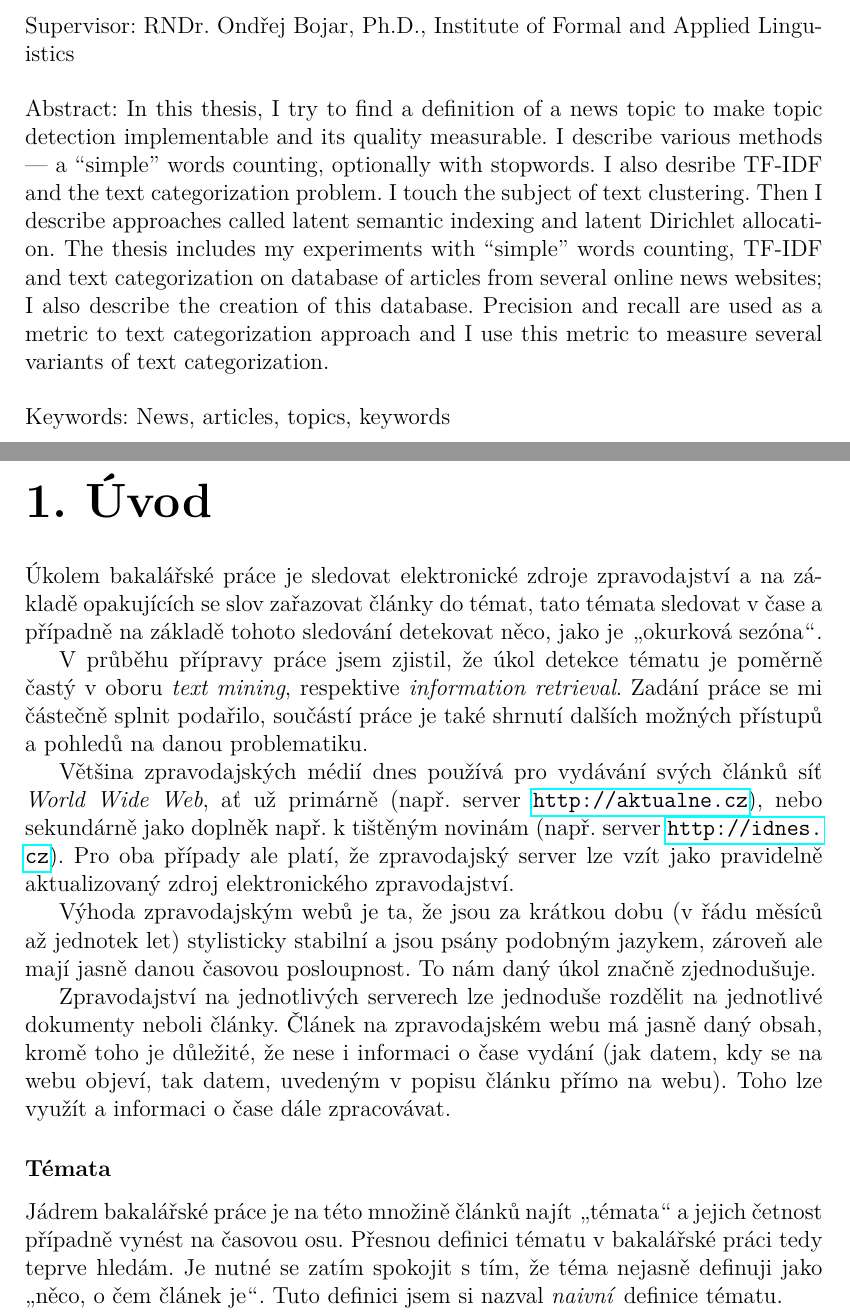
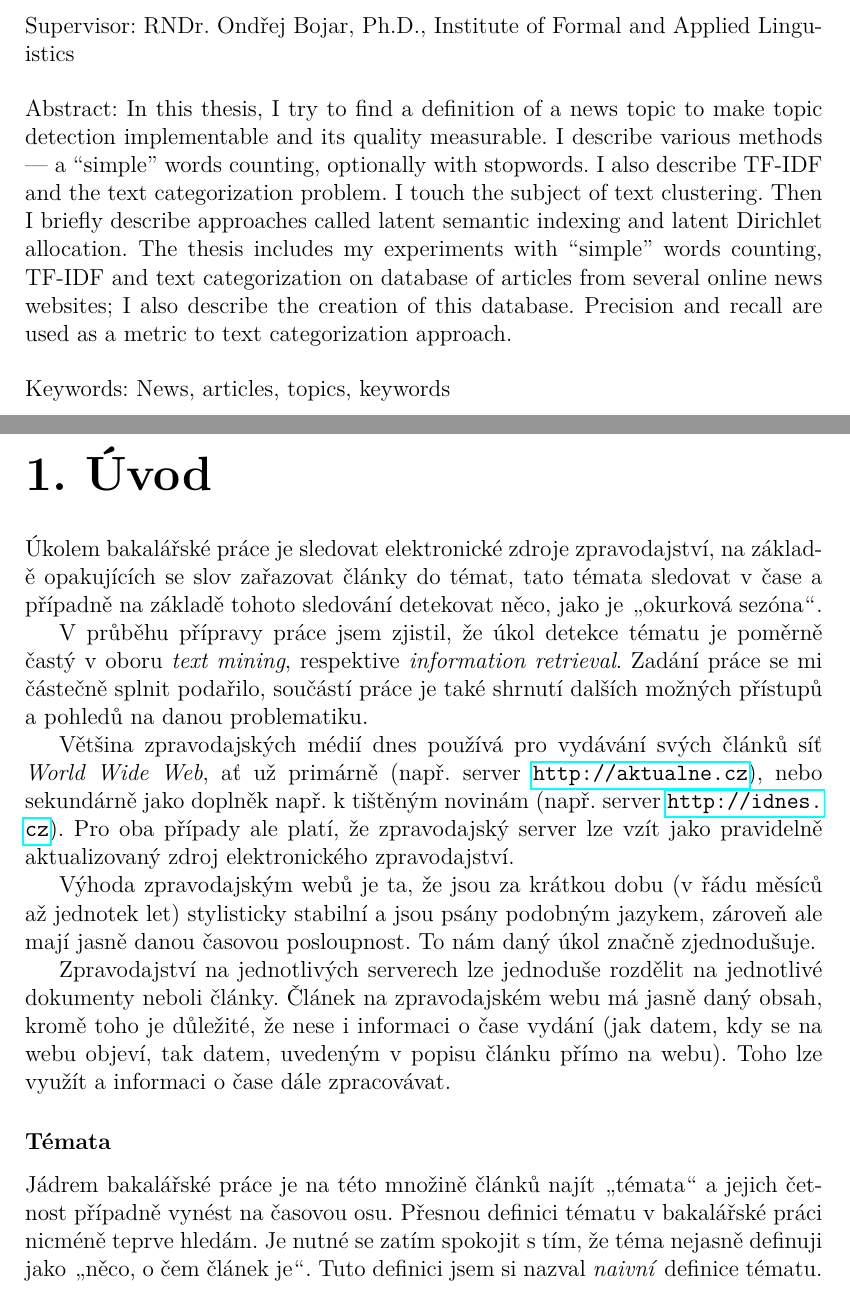
Before and after one commit to karelbilek/zpravostroj2, a LaTeX thesis (thesis/prace.tex): two parts of pages 4 and 6 of 37, joined at a grey line, cut so that both start at the same text. Compiled offline with pdfLaTeX.

Commit message:
drobnosti

```diff
--- a/thesis/prace.tex
+++ b/thesis/prace.tex
@@ -420,7 +420,7 @@ RNDr. Ondřej Bojar, Ph.D., Institute of Formal and Applied Linguistics
 % mimo MFF UK v~angličtině
 
 Abstract:
-In this thesis, I try to find a definition of a news topic to make topic detection implementable and its quality measurable. I describe various methods --- a ``simple'' words counting, optionally with stopwords. I also desribe TF-IDF and the text categorization problem. I touch the subject of text clustering. Then I describe approaches called latent semantic indexing and latent Dirichlet allocation. The thesis includes my experiments with ``simple'' words counting, TF-IDF and text categorization on database of articles from several online news websites; I also describe the creation of this database. Precision and recall are used as a metric to text categorization approach and I use this metric to measure several variants of text categorization.
+In this thesis, I try to find a definition of a news topic to make topic detection implementable and its quality measurable. I describe various methods --- a ``simple'' words counting, optionally with stopwords. I also describe TF-IDF and the text categorization problem. I touch the subject of text clustering. Then I briefly describe approaches called latent semantic indexing and latent Dirichlet allocation. The thesis includes my experiments with ``simple'' words counting, TF-IDF and text categorization on database of articles from several online news websites; I also describe the creation of this database. Precision and recall are used as a metric to text categorization approach.
 
 % abstrakt v~rozsahu 80-200 slov v~angličtiněrrrrz
 Keywords:
@@ -457,7 +457,7 @@ News, articles, topics, keywords
 
 \chapter{Úvod}
 
-Úkolem bakalářské práce je sledovat elektronické zdroje zpravodajství a na zá\-klad\-ě opakujících se slov zařazovat články do témat, tato témata sledovat v~čase a případně na základě tohoto sledování detekovat něco, jako je \uv{okurková sezóna}.
+Úkolem bakalářské práce je sledovat elektronické zdroje zpravodajství, na zá\-klad\-ě opakujících se slov zařazovat články do témat, tato témata sledovat v~čase a případně na základě tohoto sledování detekovat něco, jako je \uv{okurková sezóna}.
 
 V průběhu přípravy práce jsem zjistil, že úkol detekce tématu je poměrně častý v~oboru \emph{text mining}, respektive \emph{information retrieval}. Zadání práce se mi částečně splnit podařilo, součástí práce je také shrnutí dalších možných přístupů a pohledů na danou problematiku.
 
@@ -467,9 +467,11 @@ Výhoda zpravodajským webů je ta, že jsou za krátkou dobu (v řádu měsíc
 
 Zpravodajství na jednotlivých serverech lze jednoduše rozdělit na jednotlivé dokumenty neboli články. Článek na zpravodajském webu má jasně daný obsah, kromě toho je důležité, že nese i informaci o čase vydání (jak datem, kdy se na webu objeví, tak datem, uvedeným v~popisu článku přímo na webu). Toho lze využít a informaci o čase dále zpracovávat.
 
+%TODO - struktura prace 4 radky
+
 \subsubsection{Témata}
 \label{sec:sub_temata}
-Jádrem bakalářské práce je na této množině článků najít \uv{témata} a jejich četnost případně vynést na časovou osu. Přesnou definici tématu v~bakalářské práci tedy teprve hledám. Je nutné se zatím spokojit s~tím, že téma nejasně definuji jako \uv{něco, o čem článek je}. Tuto definici jsem si nazval \emph{naivní} definice tématu.
+Jádrem bakalářské práce je na této množině článků najít \uv{témata} a jejich četnost případně vynést na časovou osu. Přesnou definici tématu v~bakalářské práci nicméně teprve hledám. Je nutné se zatím spokojit s~tím, že téma nejasně definuji jako \uv{něco, o čem článek je}. Tuto definici jsem si nazval \emph{naivní} definice tématu.
 
 
 \chapter{Detekce témat}
```
